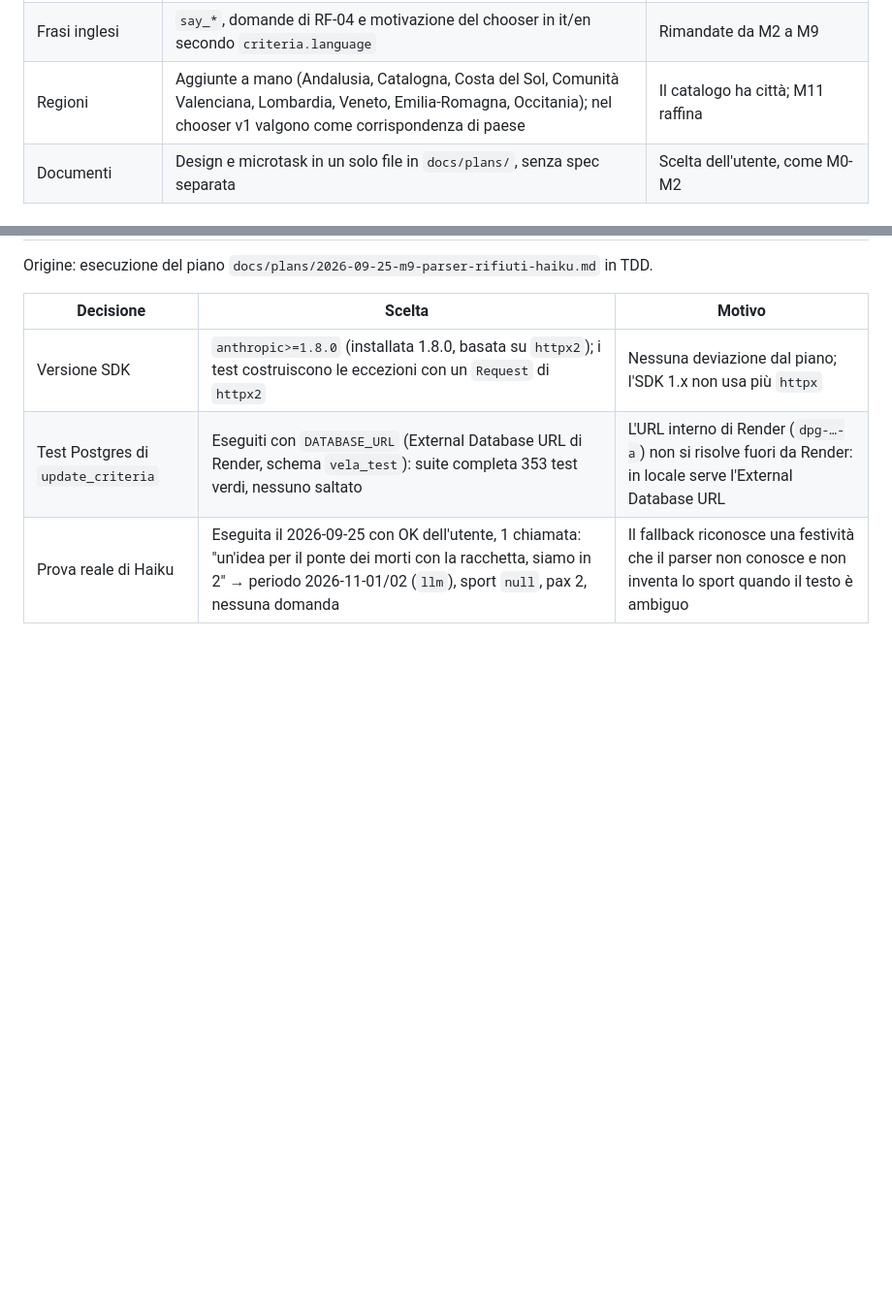
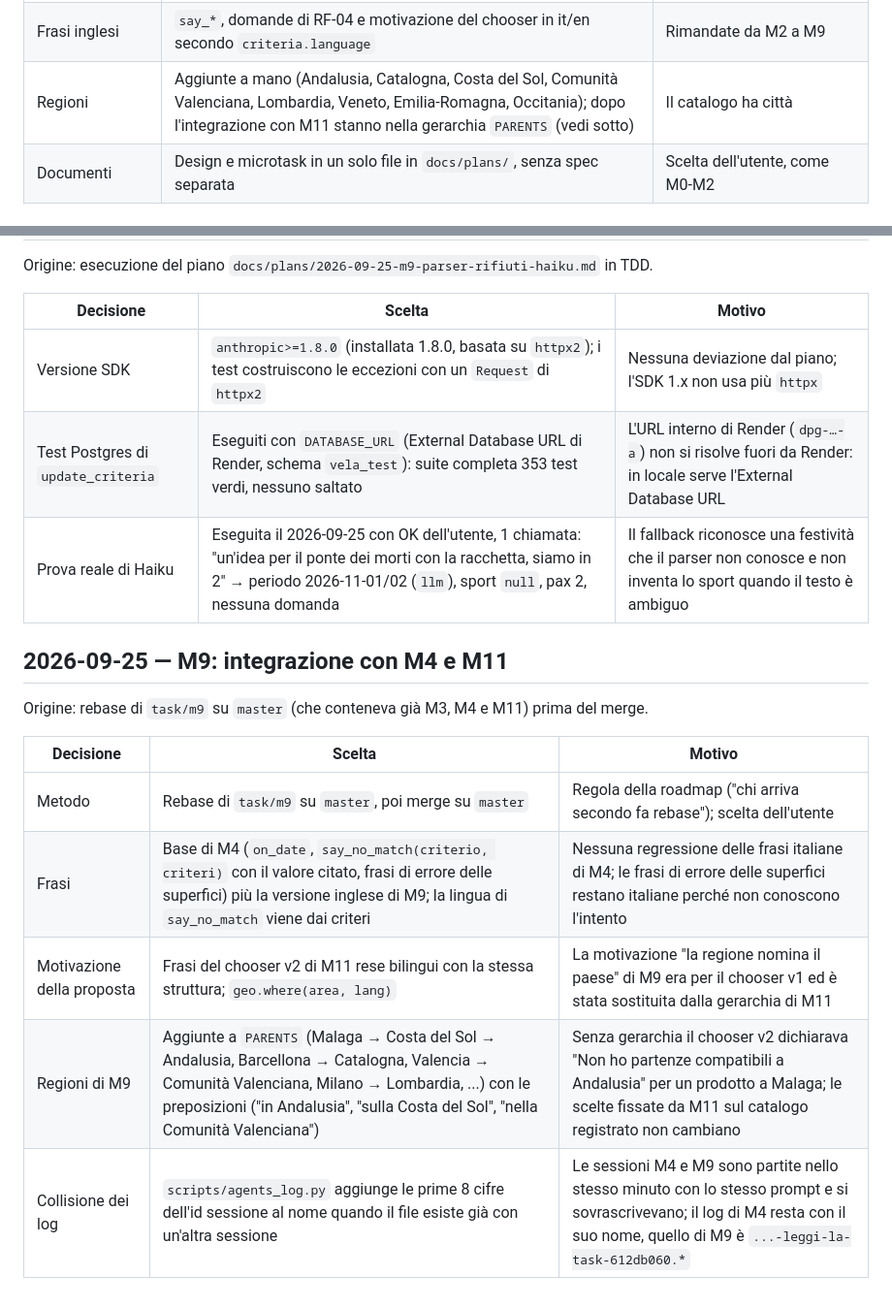
Before and after one commit to suprmat95/vela, a Markdown page: docs/decisions.md, 2 parts joined by grey strips. Shown at 97% size. Rendered like a GitHub page; blank space fills up the shorter version.

Commit message:
Record the M9 integration decisions
Co-Authored-By: Claude Opus 5.5 <noreply@anthropic.com>

```diff
--- a/docs/decisions.md
+++ b/docs/decisions.md
@@ -284,7 +284,7 @@ Origine: intervista sulla macro task M9, piano in `docs/plans/2026-09-25-m9-pars
 | Combinazione parser/Haiku | Haiku sovrascrive i campi che restituisce validi; valori invalidi scartati; la lingua resta quella del parser | Scelta dell'utente; la validazione evita valori impossibili |
 | "Troppo caro" | Budget = 80% di prezzo × persone della proposta rifiutata, mai sopra il budget attuale; una cifra nel motivo vince | Scelta dell'utente (sconto percentuale) |
 | Frasi inglesi | `say_*`, domande di RF-04 e motivazione del chooser in it/en secondo `criteria.language` | Rimandate da M2 a M9 |
-| Regioni | Aggiunte a mano (Andalusia, Catalogna, Costa del Sol, Comunità Valenciana, Lombardia, Veneto, Emilia-Romagna, Occitania); nel chooser v1 valgono come corrispondenza di paese | Il catalogo ha città; M11 raffina |
+| Regioni | Aggiunte a mano (Andalusia, Catalogna, Costa del Sol, Comunità Valenciana, Lombardia, Veneto, Emilia-Romagna, Occitania); dopo l'integrazione con M11 stanno nella gerarchia `PARENTS` (vedi sotto) | Il catalogo ha città |
 | Documenti | Design e microtask in un solo file in `docs/plans/`, senza spec separata | Scelta dell'utente, come M0-M2 |
 
 ## 2026-09-25 — M9: decisioni prese durante l'esecuzione
@@ -296,3 +296,15 @@ Origine: esecuzione del piano `docs/plans/2026-09-25-m9-parser-rifiuti-haiku.md`
 | Versione SDK | `anthropic>=1.8.0` (installata 1.8.0, basata su `httpx2`); i test costruiscono le eccezioni con un `Request` di `httpx2` | Nessuna deviazione dal piano; l'SDK 1.x non usa più `httpx` |
 | Test Postgres di `update_criteria` | Eseguiti con `DATABASE_URL` (External Database URL di Render, schema `vela_test`): suite completa 353 test verdi, nessuno saltato | L'URL interno di Render (`dpg-…-a`) non si risolve fuori da Render: in locale serve l'External Database URL |
 | Prova reale di Haiku | Eseguita il 2026-09-25 con OK dell'utente, 1 chiamata: "un'idea per il ponte dei morti con la racchetta, siamo in 2" → periodo 2026-11-01/02 (`llm`), sport `null`, pax 2, nessuna domanda | Il fallback riconosce una festività che il parser non conosce e non inventa lo sport quando il testo è ambiguo |
+
+## 2026-09-25 — M9: integrazione con M4 e M11
+
+Origine: rebase di `task/m9` su `master` (che conteneva già M3, M4 e M11) prima del merge.
+
+| Decisione | Scelta | Motivo |
+|---|---|---|
+| Metodo | Rebase di `task/m9` su `master`, poi merge su `master` | Regola della roadmap ("chi arriva secondo fa rebase"); scelta dell'utente |
+| Frasi | Base di M4 (`on_date`, `say_no_match(criterio, criteri)` con il valore citato, frasi di errore delle superfici) più la versione inglese di M9; la lingua di `say_no_match` viene dai criteri | Nessuna regressione delle frasi italiane di M4; le frasi di errore delle superfici restano italiane perché non conoscono l'intento |
+| Motivazione della proposta | Frasi del chooser v2 di M11 rese bilingui con la stessa struttura; `geo.where(area, lang)` | La motivazione "la regione nomina il paese" di M9 era per il chooser v1 ed è stata sostituita dalla gerarchia di M11 |
+| Regioni di M9 | Aggiunte a `PARENTS` (Malaga → Costa del Sol → Andalusia, Barcellona → Catalogna, Valencia → Comunità Valenciana, Milano → Lombardia, ...) con le preposizioni ("in Andalusia", "sulla Costa del Sol", "nella Comunità Valenciana") | Senza gerarchia il chooser v2 dichiarava "Non ho partenze compatibili a Andalusia" per un prodotto a Malaga; le scelte fissate da M11 sul catalogo registrato non cambiano |
+| Collisione dei log | `scripts/agents_log.py` aggiunge le prime 8 cifre dell'id sessione al nome quando il file esiste già con un'altra sessione | Le sessioni M4 e M9 sono partite nello stesso minuto con lo stesso prompt e si sovrascrivevano; il log di M4 resta con il suo nome, quello di M9 è `...-leggi-la-task-612db060.*` |
```
